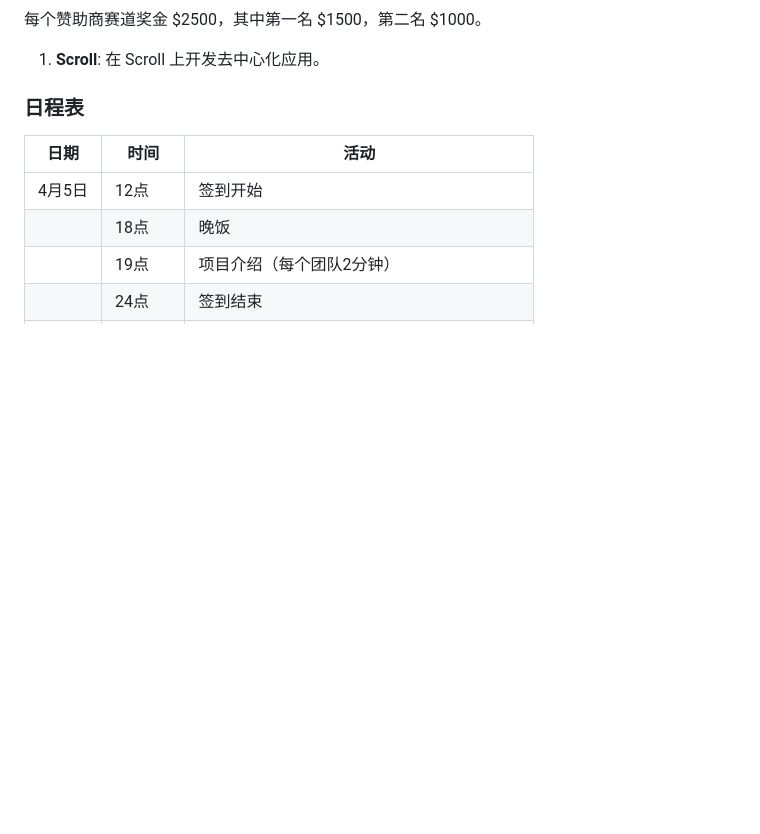
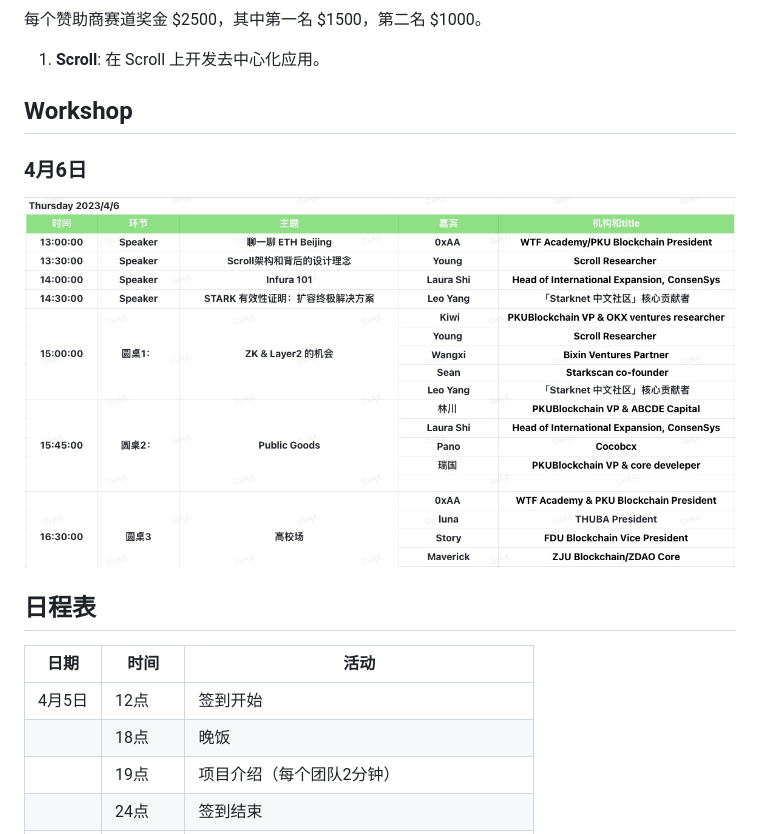
Before and after one commit to WTFAcademy/ETHBeijing, a Markdown page: README-cn.md, the part around the change. Drawn GitHub-style; pictures changed too: img/4.6-workshop.jpeg (added); blank space fills up the shorter version.

```diff
--- a/README-cn.md
+++ b/README-cn.md
@@ -45,7 +45,11 @@ $30,000+
 
 1. **Scroll**: 在 Scroll 上开发去中心化应用。
 
-### 日程表
+## Workshop
+### 4月6日
+![](./img/4.6-workshop.jpeg)
+
+## 日程表
 
 | 日期 | 时间 | 活动 |
 | --- | --- | --- |
```
Also changed, not shown: README.md (+5 -0 lines).
